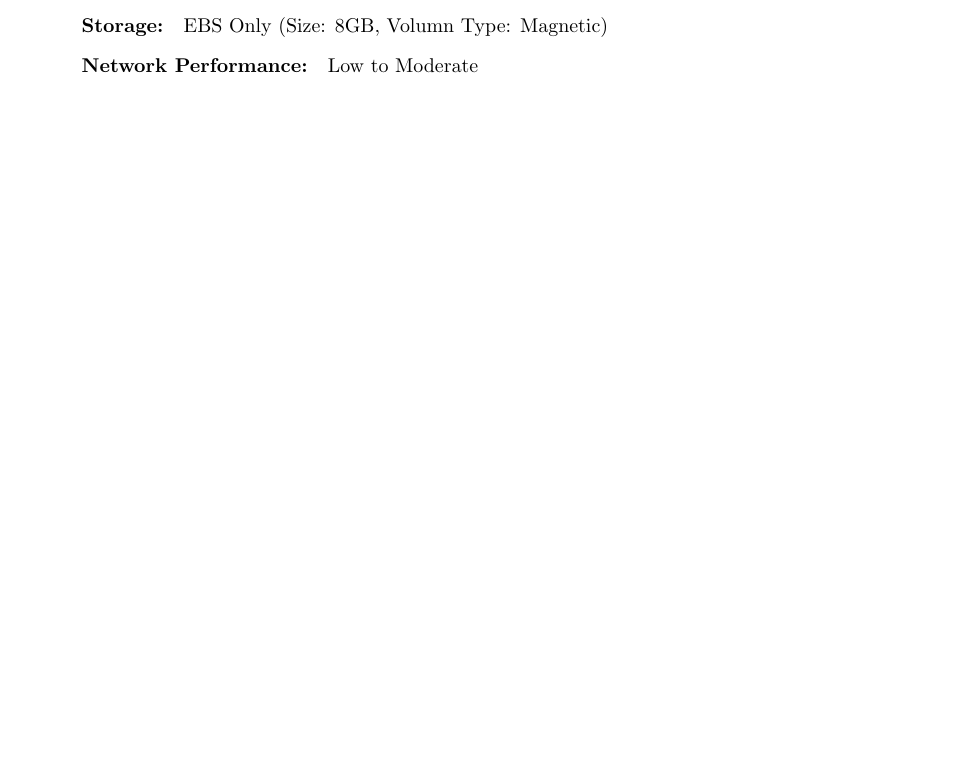
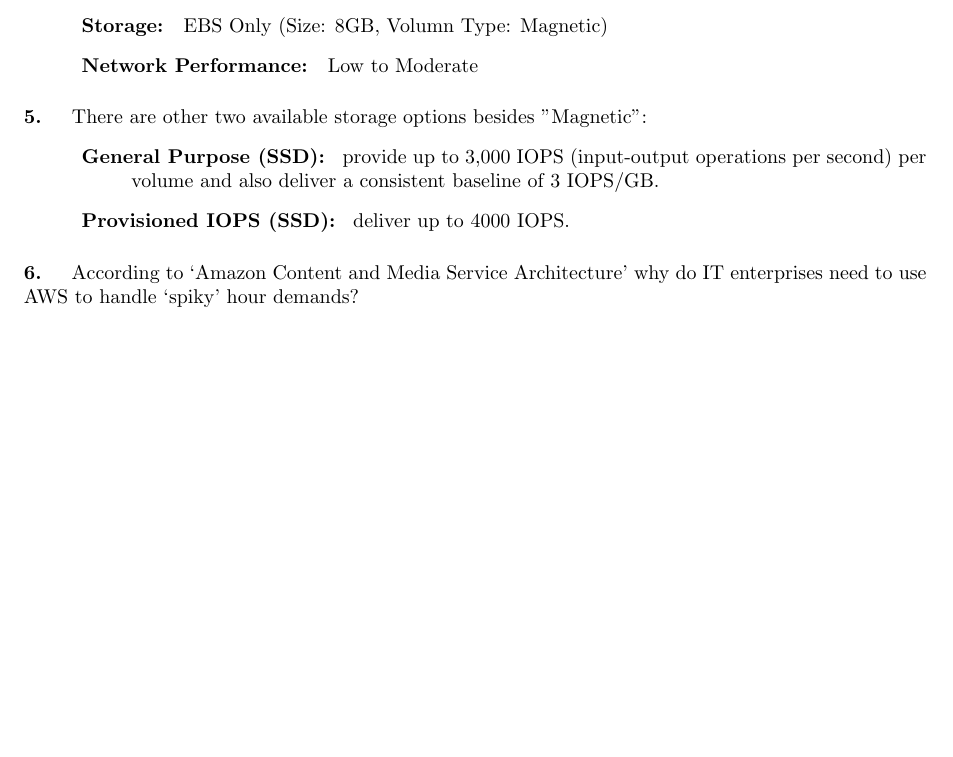
Before and after one commit to Mizzou-Mann/Cloud-Computing, a LaTeX document (lab1/lab1.tex): part of page 2 of 2, cut so that both start at the same text, the shorter picture padded with empty space. Compiled offline with pdfLaTeX.

Commit message:
storage options

```diff
--- a/lab1/lab1.tex
+++ b/lab1/lab1.tex
@@ -43,5 +43,14 @@
 	\item[Network Performance: ] Low to Moderate
 \end{description}
 
+\paragraph{5. } There are other two available storage options besides "Magnetic":
+\begin{description}
+\leftskip 0.4in
+\parindent -0.4in
+	\item[General Purpose (SSD): ] provide up to 3,000 IOPS (input-output operations per second) per volume and also deliver a consistent baseline of 3 IOPS/GB.
+	\item[Provisioned IOPS (SSD): ] deliver up to 4000 IOPS.
+\end{description}
+
+\paragraph{6. } According to ‘Amazon Content and Media Service Architecture’ why do IT enterprises need to use AWS to handle ‘spiky’ hour demands?
 
 \end{document}
```
Also changed, not shown: lab1/lab1.pdf.
